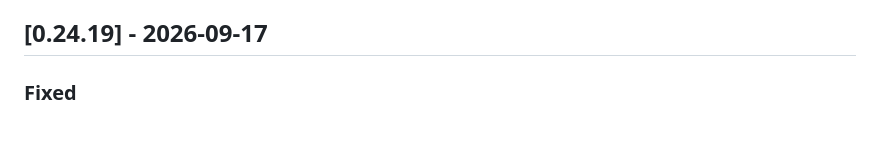
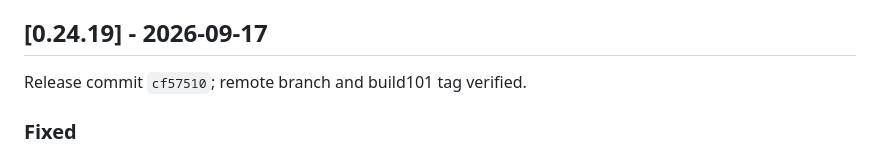
Before and after one commit to castoldi/alpaca_swing_bot_v2_multi_strategy, a Markdown page: CHANGELOG.md, the part around the change. GitHub-like rendering; blank space fills up the shorter version.

```diff
--- a/CHANGELOG.md
+++ b/CHANGELOG.md
@@ -315,6 +315,8 @@ _Changes landed but not yet released under a new version number go here._
 
 ## [0.24.19] - 2026-09-17
 
+Release commit `cf57510`; remote branch and build101 tag verified.
+
 ### Fixed
 
 - **F14 — RSI edge cases:** mature gains-only histories now return 100, losses-only
```
Also changed, not shown: docs/code-review-2026-09-05.md (+5 -3 lines).
